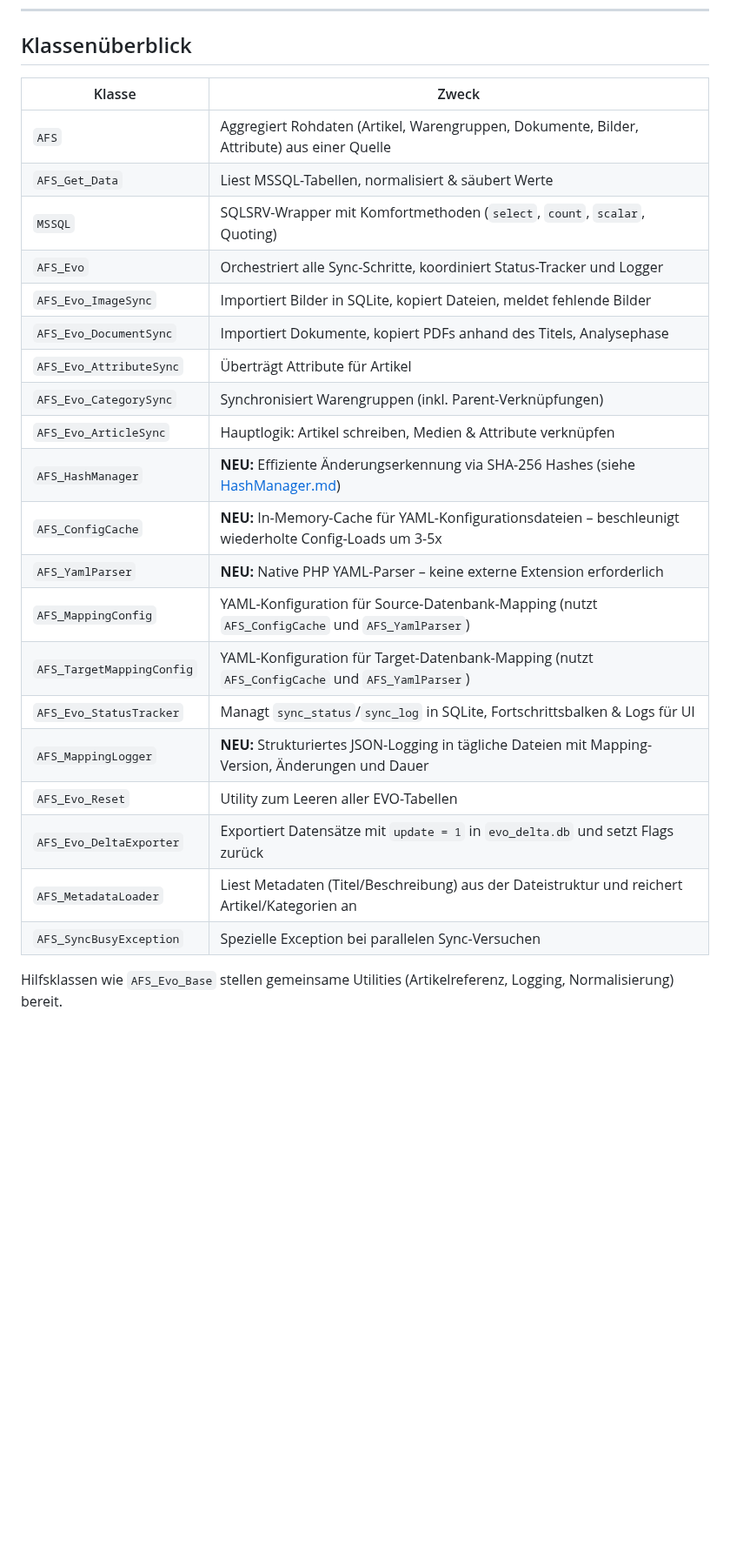
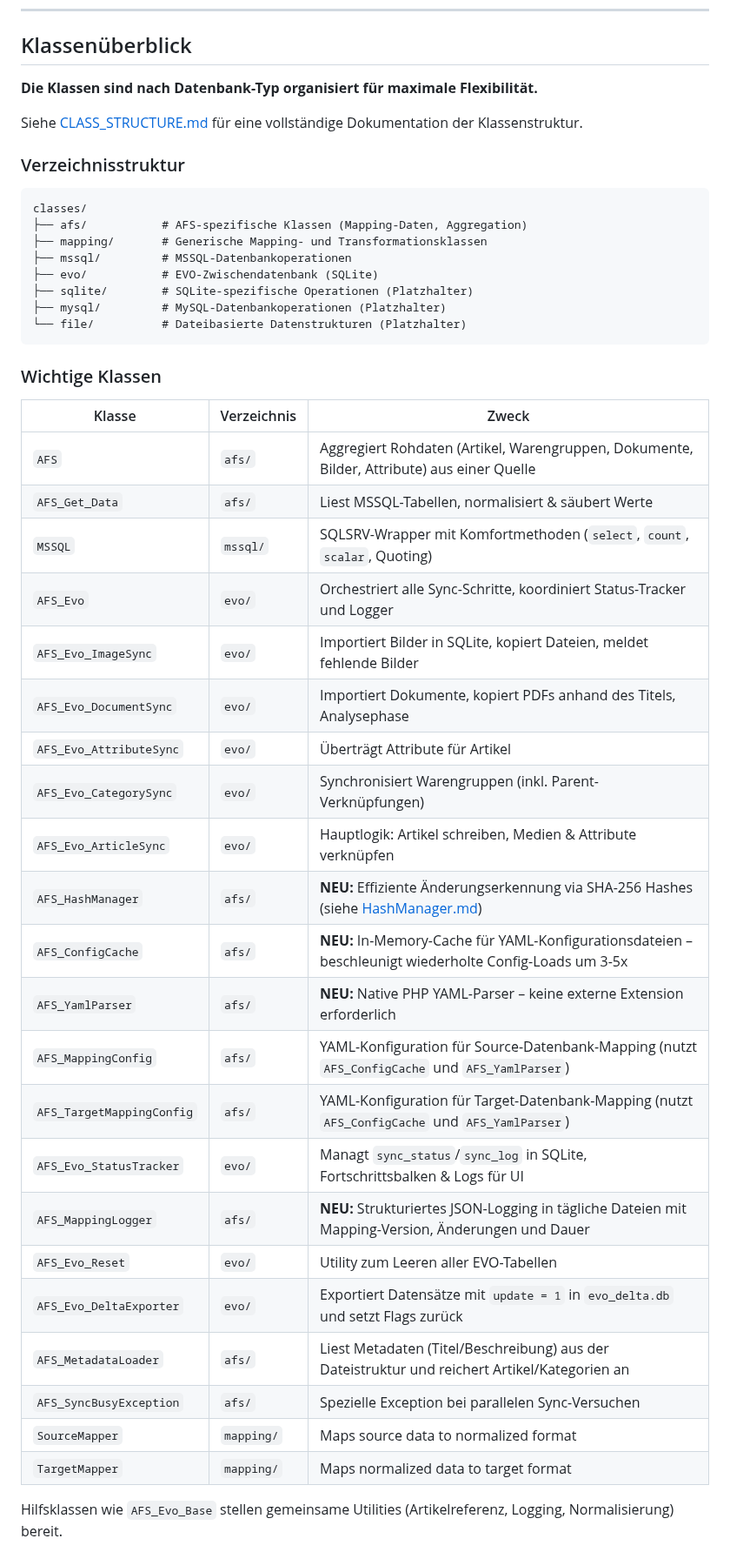
Before and after one commit to swedrowski79-dot/AFS-MappingXT, a Markdown page: README.md, the part around one of its changes. Shown at 87% size. GitHub-like rendering; blank space fills up the shorter version.

Commit message:
Add comprehensive documentation for new class structure
Co-authored-by: swedrowski79-dot <239664220+swedrowski79-dot@users.noreply.github.com>

````diff
--- a/README.md
+++ b/README.md
@@ -349,27 +349,47 @@ Scripts `scripts/create_evo.sql` & `scripts/create_status.sql` enthalten die vol
 
 ## Klassenüberblick
 
-| Klasse | Zweck |
-|--------|-------|
-| `AFS` | Aggregiert Rohdaten (Artikel, Warengruppen, Dokumente, Bilder, Attribute) aus einer Quelle |
-| `AFS_Get_Data` | Liest MSSQL-Tabellen, normalisiert & säubert Werte |
-| `MSSQL` | SQLSRV-Wrapper mit Komfortmethoden (`select`, `count`, `scalar`, Quoting) |
-| `AFS_Evo` | Orchestriert alle Sync-Schritte, koordiniert Status-Tracker und Logger |
-| `AFS_Evo_ImageSync` | Importiert Bilder in SQLite, kopiert Dateien, meldet fehlende Bilder |
-| `AFS_Evo_DocumentSync` | Importiert Dokumente, kopiert PDFs anhand des Titels, Analysephase |
-| `AFS_Evo_AttributeSync` | Überträgt Attribute für Artikel |
-| `AFS_Evo_CategorySync` | Synchronisiert Warengruppen (inkl. Parent-Verknüpfungen) |
-| `AFS_Evo_ArticleSync` | Hauptlogik: Artikel schreiben, Medien & Attribute verknüpfen |
-| `AFS_HashManager` | **NEU:** Effiziente Änderungserkennung via SHA-256 Hashes (siehe [HashManager.md](docs/HashManager.md)) |
-| `AFS_ConfigCache` | **NEU:** In-Memory-Cache für YAML-Konfigurationsdateien – beschleunigt wiederholte Config-Loads um 3-5x |
-| `AFS_YamlParser` | **NEU:** Native PHP YAML-Parser – keine externe Extension erforderlich |
-| `AFS_MappingConfig` | YAML-Konfiguration für Source-Datenbank-Mapping (nutzt `AFS_ConfigCache` und `AFS_YamlParser`) |
-| `AFS_TargetMappingConfig` | YAML-Konfiguration für Target-Datenbank-Mapping (nutzt `AFS_ConfigCache` und `AFS_YamlParser`) |
-| `AFS_Evo_StatusTracker` | Managt `sync_status`/`sync_log` in SQLite, Fortschrittsbalken & Logs für UI |
-| `AFS_MappingLogger` | **NEU:** Strukturiertes JSON-Logging in tägliche Dateien mit Mapping-Version, Änderungen und Dauer |
-| `AFS_Evo_Reset` | Utility zum Leeren aller EVO-Tabellen |
-| `AFS_Evo_DeltaExporter` | Exportiert Datensätze mit `update = 1` in `evo_delta.db` und setzt Flags zurück |
-| `AFS_MetadataLoader` | Liest Metadaten (Titel/Beschreibung) aus der Dateistruktur und reichert Artikel/Kategorien an |
-| `AFS_SyncBusyException` | Spezielle Exception bei parallelen Sync-Versuchen |
+**Die Klassen sind nach Datenbank-Typ organisiert für maximale Flexibilität.**
+
+Siehe [CLASS_STRUCTURE.md](docs/CLASS_STRUCTURE.md) für eine vollständige Dokumentation der Klassenstruktur.
+
+### Verzeichnisstruktur
+```
+classes/
+├── afs/           # AFS-spezifische Klassen (Mapping-Daten, Aggregation)
+├── mapping/       # Generische Mapping- und Transformationsklassen
+├── mssql/         # MSSQL-Datenbankoperationen
+├── evo/           # EVO-Zwischendatenbank (SQLite)
+├── sqlite/        # SQLite-spezifische Operationen (Platzhalter)
+├── mysql/         # MySQL-Datenbankoperationen (Platzhalter)
+└── file/          # Dateibasierte Datenstrukturen (Platzhalter)
+```
+
+### Wichtige Klassen
+
+| Klasse | Verzeichnis | Zweck |
+|--------|-------------|-------|
+| `AFS` | `afs/` | Aggregiert Rohdaten (Artikel, Warengruppen, Dokumente, Bilder, Attribute) aus einer Quelle |
+| `AFS_Get_Data` | `afs/` | Liest MSSQL-Tabellen, normalisiert & säubert Werte |
+| `MSSQL` | `mssql/` | SQLSRV-Wrapper mit Komfortmethoden (`select`, `count`, `scalar`, Quoting) |
+| `AFS_Evo` | `evo/` | Orchestriert alle Sync-Schritte, koordiniert Status-Tracker und Logger |
+| `AFS_Evo_ImageSync` | `evo/` | Importiert Bilder in SQLite, kopiert Dateien, meldet fehlende Bilder |
+| `AFS_Evo_DocumentSync` | `evo/` | Importiert Dokumente, kopiert PDFs anhand des Titels, Analysephase |
+| `AFS_Evo_AttributeSync` | `evo/` | Überträgt Attribute für Artikel |
+| `AFS_Evo_CategorySync` | `evo/` | Synchronisiert Warengruppen (inkl. Parent-Verknüpfungen) |
+| `AFS_Evo_ArticleSync` | `evo/` | Hauptlogik: Artikel schreiben, Medien & Attribute verknüpfen |
+| `AFS_HashManager` | `afs/` | **NEU:** Effiziente Änderungserkennung via SHA-256 Hashes (siehe [HashManager.md](docs/HashManager.md)) |
+| `AFS_ConfigCache` | `afs/` | **NEU:** In-Memory-Cache für YAML-Konfigurationsdateien – beschleunigt wiederholte Config-Loads um 3-5x |
+| `AFS_YamlParser` | `afs/` | **NEU:** Native PHP YAML-Parser – keine externe Extension erforderlich |
+| `AFS_MappingConfig` | `afs/` | YAML-Konfiguration für Source-Datenbank-Mapping (nutzt `AFS_ConfigCache` und `AFS_YamlParser`) |
+| `AFS_TargetMappingConfig` | `afs/` | YAML-Konfiguration für Target-Datenbank-Mapping (nutzt `AFS_ConfigCache` und `AFS_YamlParser`) |
+| `AFS_Evo_StatusTracker` | `evo/` | Managt `sync_status`/`sync_log` in SQLite, Fortschrittsbalken & Logs für UI |
+| `AFS_MappingLogger` | `afs/` | **NEU:** Strukturiertes JSON-Logging in tägliche Dateien mit Mapping-Version, Änderungen und Dauer |
+| `AFS_Evo_Reset` | `evo/` | Utility zum Leeren aller EVO-Tabellen |
+| `AFS_Evo_DeltaExporter` | `evo/` | Exportiert Datensätze mit `update = 1` in `evo_delta.db` und setzt Flags zurück |
+| `AFS_MetadataLoader` | `afs/` | Liest Metadaten (Titel/Beschreibung) aus der Dateistruktur und reichert Artikel/Kategorien an |
+| `AFS_SyncBusyException` | `afs/` | Spezielle Exception bei parallelen Sync-Versuchen |
+| `SourceMapper` | `mapping/` | Maps source data to normalized format |
+| `TargetMapper` | `mapping/` | Maps normalized data to target format |
 
 Hilfsklassen wie `AFS_Evo_Base` stellen gemeinsame Utilities (Artikelreferenz, Logging, Normalisierung) bereit.
````
Also changed, not shown: other parts of README.md (+5 -0 lines), docs/CLASS_STRUCTURE.md (added, +162 -0 lines).
